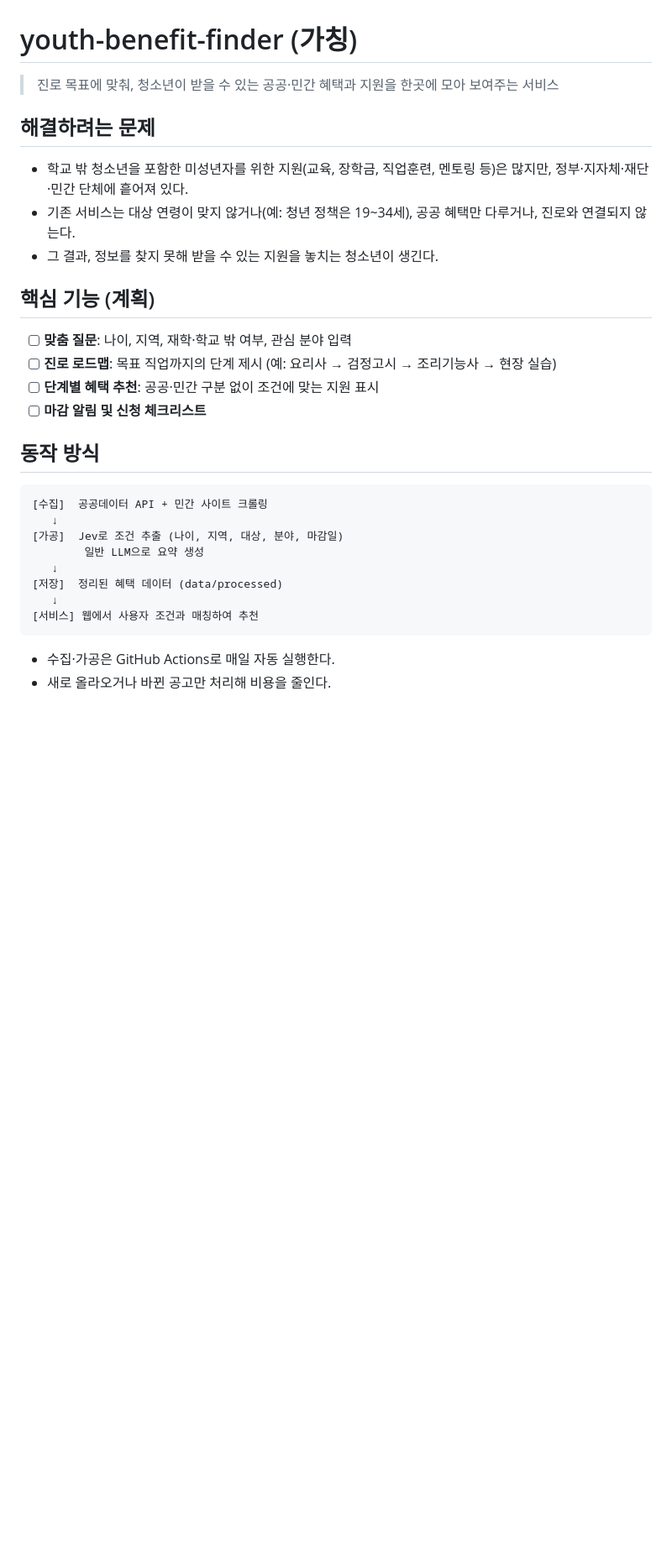
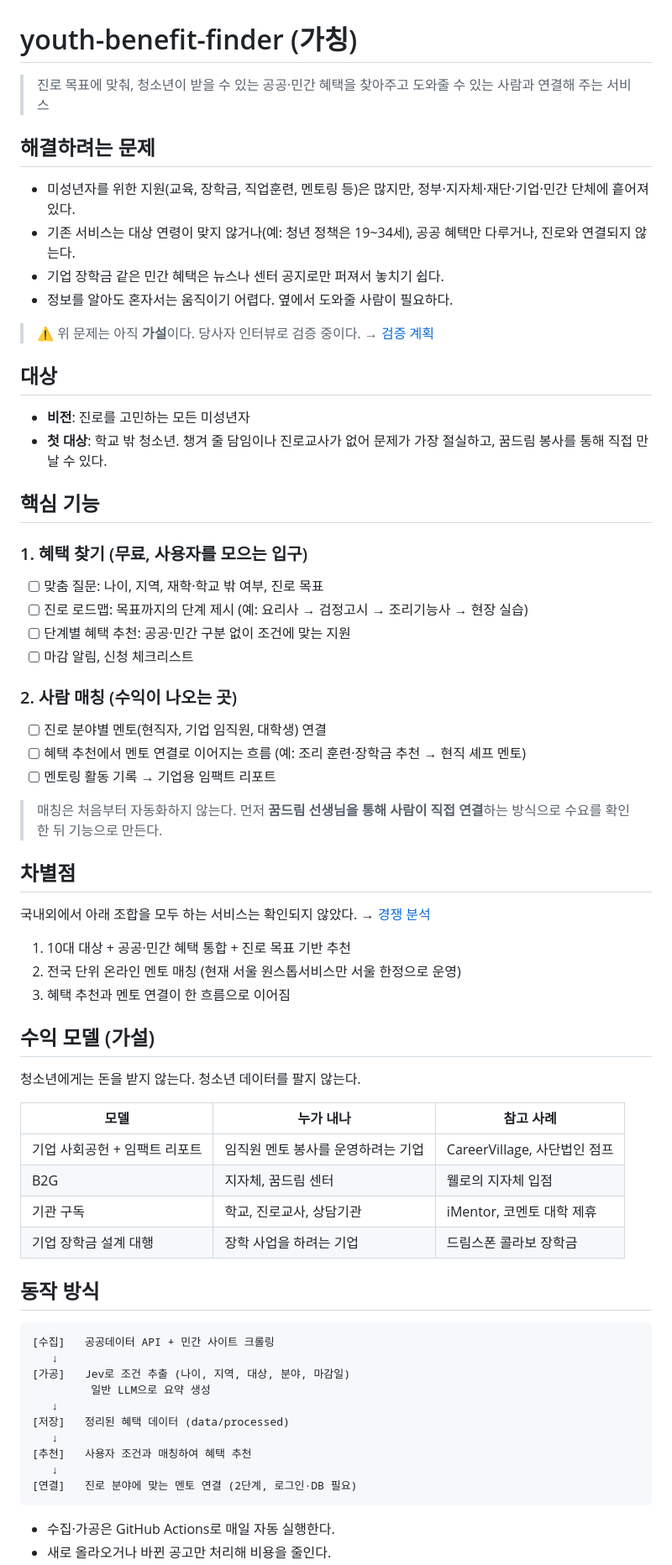
Before and after one commit to Sweet-Butters/youth-benefit-finder, a Markdown page: README.md, the part around one of its changes. Shown at 84% size. GitHub-like rendering; blank space fills up the shorter version.

Commit message:
Add mentor matching, competitor analysis and validation plan
Co-Authored-By: Claude Opus 5.5 (1M context) <noreply@anthropic.com>

````diff
--- a/README.md
+++ b/README.md
@@ -1,35 +1,70 @@
 # youth-benefit-finder (가칭)
 
-> 진로 목표에 맞춰, 청소년이 받을 수 있는 공공·민간 혜택과 지원을 한곳에 모아 보여주는 서비스
+> 진로 목표에 맞춰, 청소년이 받을 수 있는 공공·민간 혜택을 찾아주고 도와줄 수 있는 사람과 연결해 주는 서비스
 
 <!-- TODO: 서비스 이름 확정, 대표 스크린샷 추가 -->
 
 ## 해결하려는 문제
 
-- 학교 밖 청소년을 포함한 미성년자를 위한 지원(교육, 장학금, 직업훈련, 멘토링 등)은 많지만, 정부·지자체·재단·민간 단체에 흩어져 있다.
+- 미성년자를 위한 지원(교육, 장학금, 직업훈련, 멘토링 등)은 많지만, 정부·지자체·재단·기업·민간 단체에 흩어져 있다.
 - 기존 서비스는 대상 연령이 맞지 않거나(예: 청년 정책은 19~34세), 공공 혜택만 다루거나, 진로와 연결되지 않는다.
-- 그 결과, 정보를 찾지 못해 받을 수 있는 지원을 놓치는 청소년이 생긴다.
+- 기업 장학금 같은 민간 혜택은 뉴스나 센터 공지로만 퍼져서 놓치기 쉽다.
+- 정보를 알아도 혼자서는 움직이기 어렵다. 옆에서 도와줄 사람이 필요하다.
 
-<!-- TODO: 현장 인터뷰(꿈드림 센터, 청소년)로 검증한 내용 추가 -->
+> ⚠️ 위 문제는 아직 **가설**이다. 당사자 인터뷰로 검증 중이다. → [검증 계획](docs/validation-plan.md)
 
-## 핵심 기능 (계획)
+## 대상
 
-- [ ] **맞춤 질문**: 나이, 지역, 재학·학교 밖 여부, 관심 분야 입력
-- [ ] **진로 로드맵**: 목표 직업까지의 단계 제시 (예: 요리사 → 검정고시 → 조리기능사 → 현장 실습)
-- [ ] **단계별 혜택 추천**: 공공·민간 구분 없이 조건에 맞는 지원 표시
-- [ ] **마감 알림 및 신청 체크리스트**
+- **비전**: 진로를 고민하는 모든 미성년자
+- **첫 대상**: 학교 밖 청소년. 챙겨 줄 담임이나 진로교사가 없어 문제가 가장 절실하고, 꿈드림 봉사를 통해 직접 만날 수 있다.
+
+## 핵심 기능
+
+### 1. 혜택 찾기 (무료, 사용자를 모으는 입구)
+- [ ] 맞춤 질문: 나이, 지역, 재학·학교 밖 여부, 진로 목표
+- [ ] 진로 로드맵: 목표까지의 단계 제시 (예: 요리사 → 검정고시 → 조리기능사 → 현장 실습)
+- [ ] 단계별 혜택 추천: 공공·민간 구분 없이 조건에 맞는 지원
+- [ ] 마감 알림, 신청 체크리스트
+
+### 2. 사람 매칭 (수익이 나오는 곳)
+- [ ] 진로 분야별 멘토(현직자, 기업 임직원, 대학생) 연결
+- [ ] 혜택 추천에서 멘토 연결로 이어지는 흐름 (예: 조리 훈련·장학금 추천 → 현직 셰프 멘토)
+- [ ] 멘토링 활동 기록 → 기업용 임팩트 리포트
+
+> 매칭은 처음부터 자동화하지 않는다. 먼저 **꿈드림 선생님을 통해 사람이 직접 연결**하는 방식으로 수요를 확인한 뒤 기능으로 만든다.
+
+## 차별점
+
+국내외에서 아래 조합을 모두 하는 서비스는 확인되지 않았다. → [경쟁 분석](docs/competitors.md)
+
+1. 10대 대상 + 공공·민간 혜택 통합 + 진로 목표 기반 추천
+2. 전국 단위 온라인 멘토 매칭 (현재 서울 원스톱서비스만 서울 한정으로 운영)
+3. 혜택 추천과 멘토 연결이 한 흐름으로 이어짐
+
+## 수익 모델 (가설)
+
+청소년에게는 돈을 받지 않는다. 청소년 데이터를 팔지 않는다.
+
+| 모델 | 누가 내나 | 참고 사례 |
+|---|---|---|
+| 기업 사회공헌 + 임팩트 리포트 | 임직원 멘토 봉사를 운영하려는 기업 | CareerVillage, 사단법인 점프 |
+| B2G | 지자체, 꿈드림 센터 | 웰로의 지자체 입점 |
+| 기관 구독 | 학교, 진로교사, 상담기관 | iMentor, 코멘토 대학 제휴 |
+| 기업 장학금 설계 대행 | 장학 사업을 하려는 기업 | 드림스폰 콜라보 장학금 |
 
 ## 동작 방식
 
 ```
-[수집]  공공데이터 API + 민간 사이트 크롤링
+[수집]   공공데이터 API + 민간 사이트 크롤링
    ↓
-[가공]  Jev로 조건 추출 (나이, 지역, 대상, 분야, 마감일)
-        일반 LLM으로 요약 생성
+[가공]   Jev로 조건 추출 (나이, 지역, 대상, 분야, 마감일)
+         일반 LLM으로 요약 생성
    ↓
-[저장]  정리된 혜택 데이터 (data/processed)
+[저장]   정리된 혜택 데이터 (data/processed)
    ↓
-[서비스] 웹에서 사용자 조건과 매칭하여 추천
+[추천]   사용자 조건과 매칭하여 혜택 추천
+   ↓
+[연결]   진로 분야에 맞는 멘토 연결 (2단계, 로그인·DB 필요)
 ```
 
 - 수집·가공은 GitHub Actions로 매일 자동 실행한다.
````
Also changed, not shown: other parts of README.md (+23 -9 lines), docs/competitors.md (added, +65 -0 lines), docs/validation-plan.md (added, +84 -0 lines).
